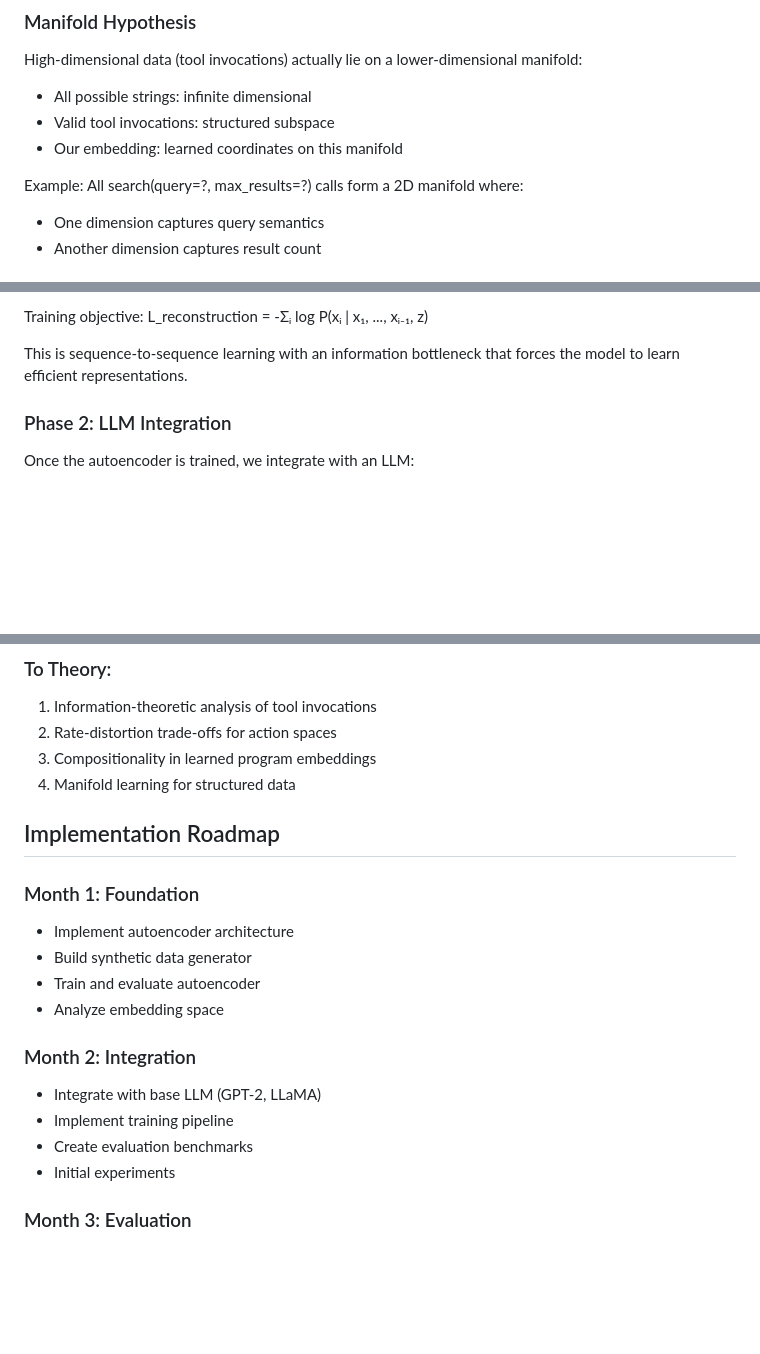
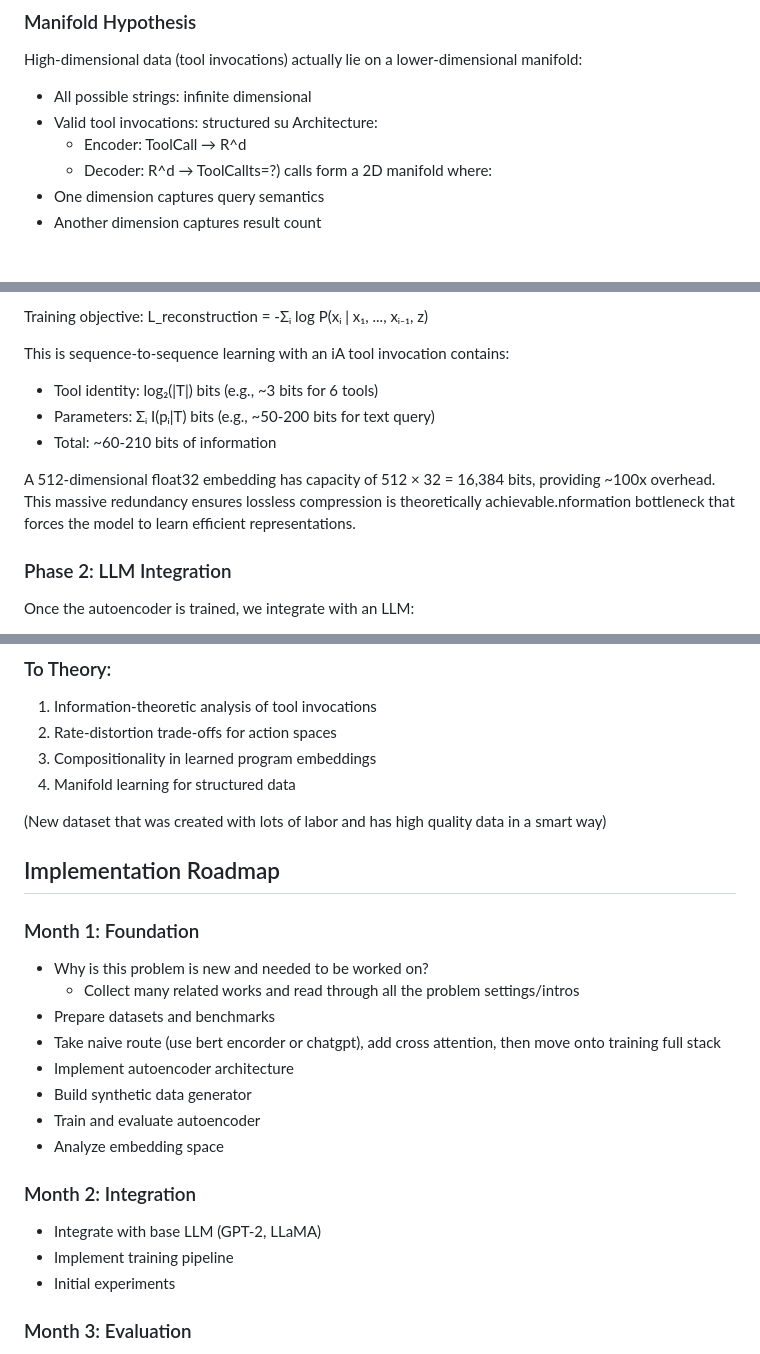
Before and after one commit to andykr1k/NTILC, a Markdown page: README.md, 3 parts joined by grey strips. Drawn GitHub-style; blank space fills up the shorter version.

```diff
--- a/README.md
+++ b/README.md
@@ -38,10 +38,9 @@ A 512-dimensional float32 embedding has capacity of 512 × 32 = 16,384 bits, pro
 
 High-dimensional data (tool invocations) actually lie on a lower-dimensional manifold:
 - All possible strings: infinite dimensional
-- Valid tool invocations: structured subspace
-- Our embedding: learned coordinates on this manifold
-
-Example: All search(query=?, max_results=?) calls form a 2D manifold where:
+- Valid tool invocations: structured su    Architecture:
+    - Encoder: ToolCall → R^d
+    - Decoder: R^d → ToolCallts=?) calls form a 2D manifold where:
 - One dimension captures query semantics
 - Another dimension captures result count
 
@@ -66,7 +65,12 @@ Decoder: ψ_φ: R^d → ToolCall
 Training objective:
 L_reconstruction = -Σᵢ log P(xᵢ | x₁, ..., xᵢ₋₁, z)
 
-This is sequence-to-sequence learning with an information bottleneck that forces the model to learn efficient representations.
+This is sequence-to-sequence learning with an iA tool invocation contains:
+- Tool identity: log₂(|T|) bits (e.g., ~3 bits for 6 tools)
+- Parameters: Σᵢ I(pᵢ|T) bits (e.g., ~50-200 bits for text query)
+- Total: ~60-210 bits of information
+
+A 512-dimensional float32 embedding has capacity of 512 × 32 = 16,384 bits, providing ~100x overhead. This massive redundancy ensures lossless compression is theoretically achievable.nformation bottleneck that forces the model to learn efficient representations.
 
 ### Phase 2: LLM Integration
 
@@ -453,9 +471,15 @@ Mitigation:
 3. Compositionality in learned program embeddings
 4. Manifold learning for structured data
 
+(New dataset that was created with lots of labor and has high quality data in a smart way)
+
 ## Implementation Roadmap
 
 ### Month 1: Foundation
+- Why is this problem is new and needed to be worked on?
+    - Collect many related works and read through all the problem settings/intros
+- Prepare datasets and benchmarks
+- Take naive route (use bert encorder or chatgpt), add cross attention, then move onto training full stack
 - Implement autoencoder architecture
 - Build synthetic data generator
 - Train and evaluate autoencoder
@@ -464,7 +488,6 @@ Mitigation:
 ### Month 2: Integration
 - Integrate with base LLM (GPT-2, LLaMA)
 - Implement training pipeline
-- Create evaluation benchmarks
 - Initial experiments
 
 ### Month 3: Evaluation
```
Also changed, not shown: other parts of README.md (+29 -15 lines).
